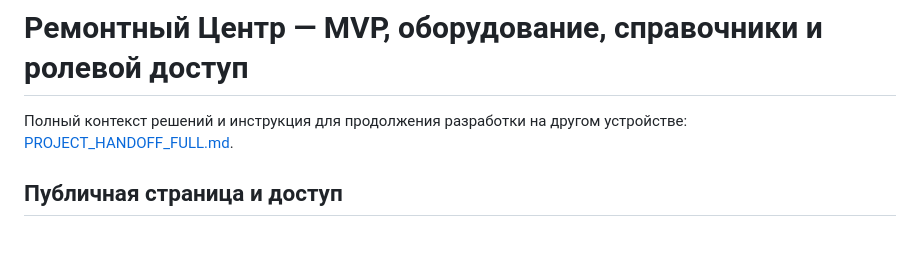
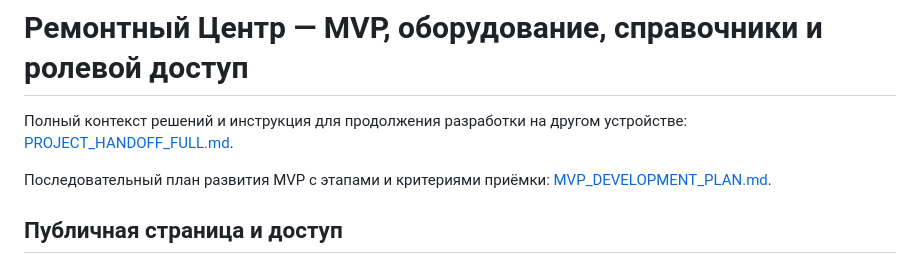
Before and after one commit to Tcoi9428/Repair_Center, a Markdown page: README.md, the part around the change. GitHub-like rendering; blank space fills up the shorter version.

Commit message:
Add MVP development roadmap

```diff
--- a/README.md
+++ b/README.md
@@ -1,6 +1,8 @@
 # Ремонтный Центр — MVP, оборудование, справочники и ролевой доступ
 
 Полный контекст решений и инструкция для продолжения разработки на другом устройстве: [PROJECT_HANDOFF_FULL.md](PROJECT_HANDOFF_FULL.md).
+
+Последовательный план развития MVP с этапами и критериями приёмки: [MVP_DEVELOPMENT_PLAN.md](MVP_DEVELOPMENT_PLAN.md).
 
 ## Публичная страница и доступ
 
```
Also changed, not shown: MVP_DEVELOPMENT_PLAN.md (added, +537 -0 lines), PROJECT_HANDOFF_FULL.md (+1 -0 lines).
